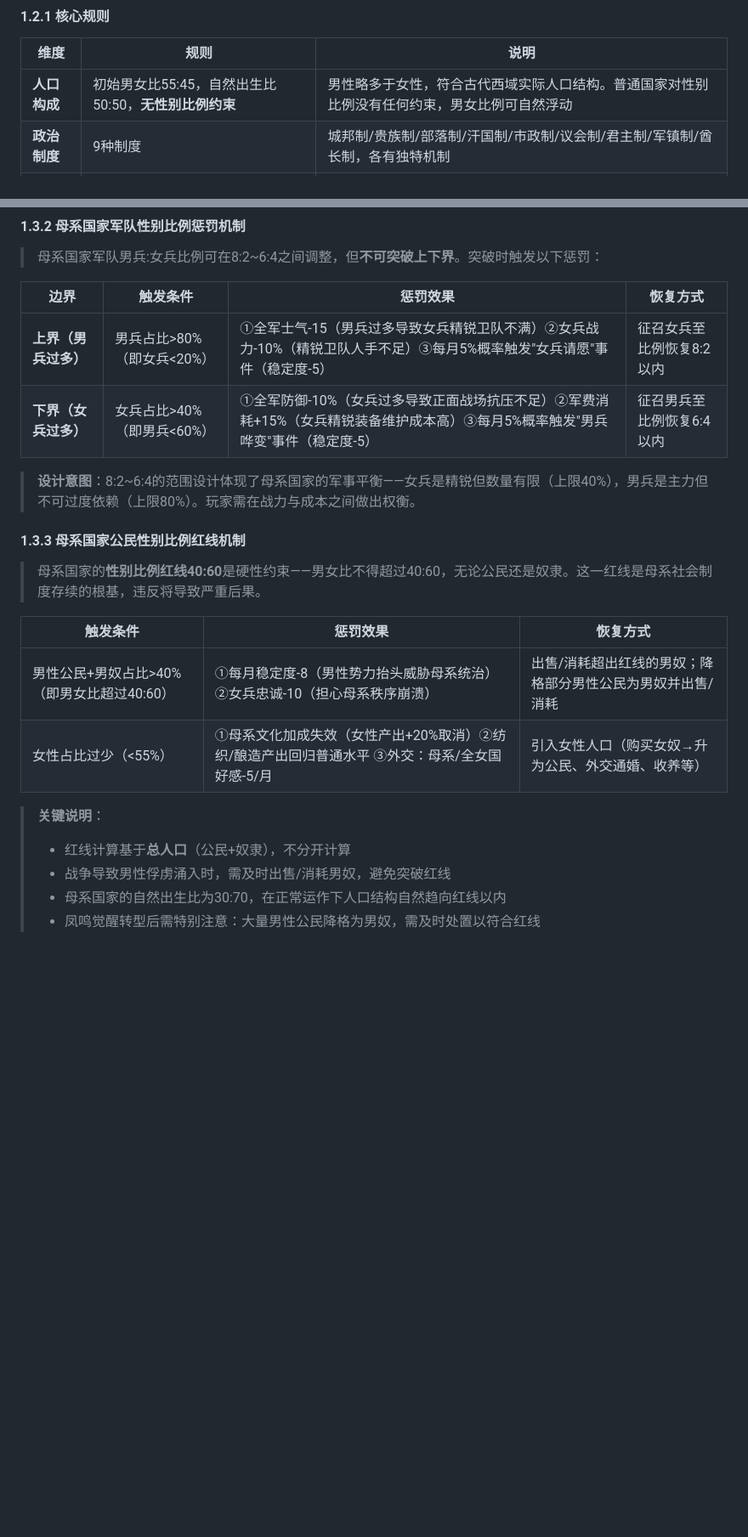
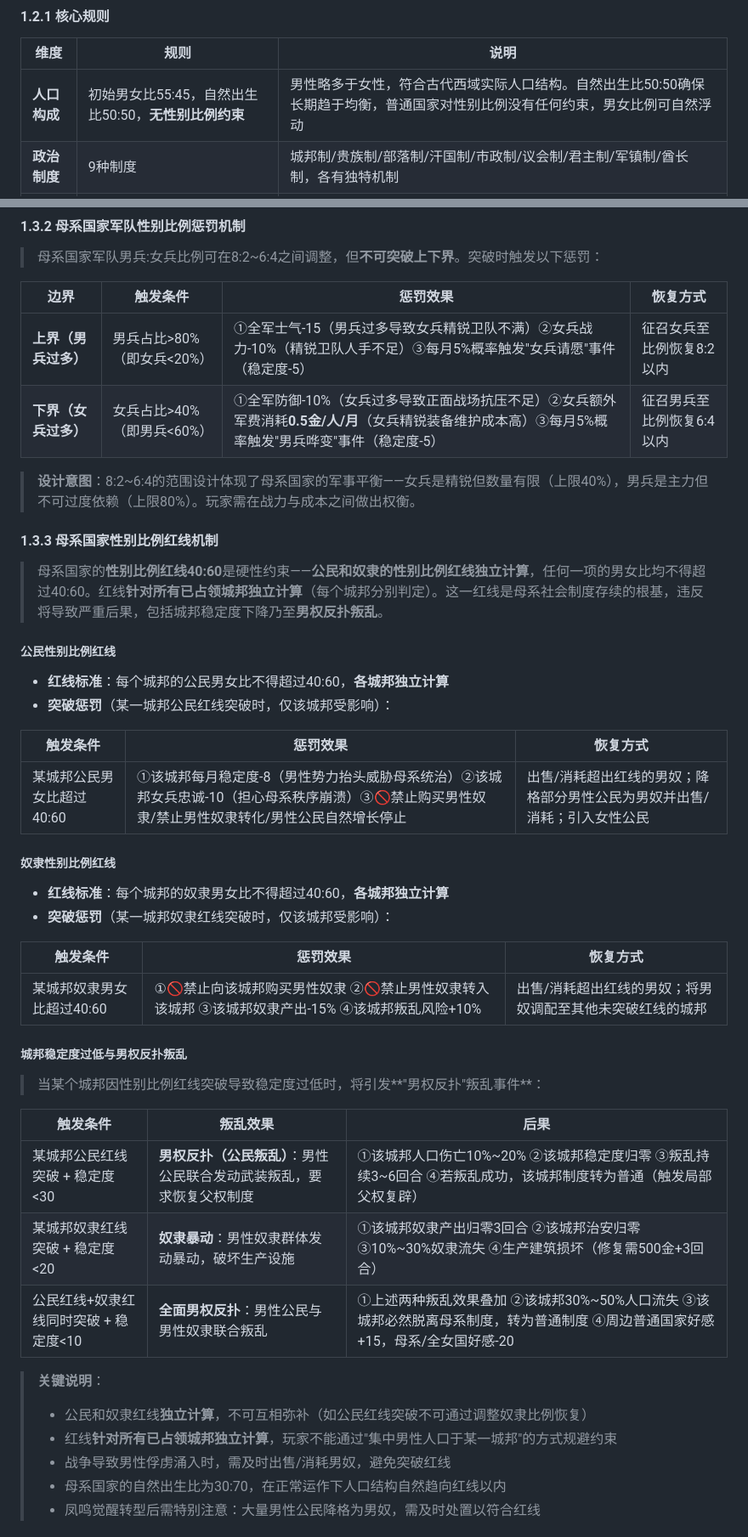
Before and after one commit to king3366ster/silk-road-chronicles, a Markdown page: story/04-制度.md, 2 parts joined by grey strips. Shown at 85% size. Drawn GitHub-style; blank space fills up the shorter version.

```diff
--- a/story/04-制度.md
+++ b/story/04-制度.md
@@ -34,7 +34,7 @@
 
 | 维度 | 规则 | 说明 |
 |------|------|------|
-| **人口构成** | 初始男女比55:45，自然出生比50:50，**无性别比例约束** | 男性略多于女性，符合古代西域实际人口结构。普通国家对性别比例没有任何约束，男女比例可自然浮动 |
+| **人口构成** | 初始男女比55:45，自然出生比50:50，**无性别比例约束** | 男性略多于女性，符合古代西域实际人口结构。自然出生比50:50确保长期趋于均衡，普通国家对性别比例没有任何约束，男女比例可自然浮动 |
 | **政治制度** | 9种制度 | 城邦制/贵族制/部落制/汗国制/市政制/议会制/君主制/军镇制/酋长制，各有独特机制 |
 | **经济模式** | 5种模式 | 商会经济/行会经济/牧场经济/庄园经济/屯田经济，决定税收和产业侧重 |
 | **军事风格** | 多样化 | 防御型/均衡型/骑兵为主/步兵为主/雇佣兵/游牧骑射等，依文明类型而定 |
@@ -85,21 +85,45 @@
 | 边界 | 触发条件 | 惩罚效果 | 恢复方式 |
 |------|----------|----------|----------|
 | **上界（男兵过多）** | 男兵占比>80%（即女兵<20%） | ①全军士气-15（男兵过多导致女兵精锐卫队不满）②女兵战力-10%（精锐卫队人手不足）③每月5%概率触发"女兵请愿"事件（稳定度-5） | 征召女兵至比例恢复8:2以内 |
-| **下界（女兵过多）** | 女兵占比>40%（即男兵<60%） | ①全军防御-10%（女兵过多导致正面战场抗压不足）②军费消耗+15%（女兵精锐装备维护成本高）③每月5%概率触发"男兵哗变"事件（稳定度-5） | 征召男兵至比例恢复6:4以内 |
+| **下界（女兵过多）** | 女兵占比>40%（即男兵<60%） | ①全军防御-10%（女兵过多导致正面战场抗压不足）②女兵额外军费消耗**0.5金/人/月**（女兵精锐装备维护成本高）③每月5%概率触发"男兵哗变"事件（稳定度-5） | 征召男兵至比例恢复6:4以内 |
 
 > **设计意图**：8:2~6:4的范围设计体现了母系国家的军事平衡——女兵是精锐但数量有限（上限40%），男兵是主力但不可过度依赖（上限80%）。玩家需在战力与成本之间做出权衡。
 
-#### 1.3.3 母系国家公民性别比例红线机制
+#### 1.3.3 母系国家性别比例红线机制
 
-> 母系国家的**性别比例红线40:60**是硬性约束——男女比不得超过40:60，无论公民还是奴隶。这一红线是母系社会制度存续的根基，违反将导致严重后果。
+> 母系国家的**性别比例红线40:60**是硬性约束——**公民和奴隶的性别比例红线独立计算**，任何一项的男女比均不得超过40:60。红线**针对所有已占领城邦独立计算**（每个城邦分别判定）。这一红线是母系社会制度存续的根基，违反将导致严重后果，包括城邦稳定度下降乃至**男权反扑叛乱**。
+
+##### 公民性别比例红线
+
+- **红线标准**：每个城邦的公民男女比不得超过40:60，**各城邦独立计算**
+- **突破惩罚**（某一城邦公民红线突破时，仅该城邦受影响）：
 
 | 触发条件 | 惩罚效果 | 恢复方式 |
 |----------|----------|----------|
-| 男性公民+男奴占比>40%（即男女比超过40:60） | ①每月稳定度-8（男性势力抬头威胁母系统治）②女兵忠诚-10（担心母系秩序崩溃） | 出售/消耗超出红线的男奴；降格部分男性公民为男奴并出售/消耗 |
-| 女性占比过少（<55%） | ①母系文化加成失效（女性产出+20%取消）②纺织/酿造产出回归普通水平 ③外交：母系/全女国好感-5/月 | 引入女性人口（购买女奴→升为公民、外交通婚、收养等） |
+| 某城邦公民男女比超过40:60 | ①该城邦每月稳定度-8（男性势力抬头威胁母系统治）②该城邦女兵忠诚-10（担心母系秩序崩溃）③🚫禁止购买男性奴隶/禁止男性奴隶转化/男性公民自然增长停止 | 出售/消耗超出红线的男奴；降格部分男性公民为男奴并出售/消耗；引入女性公民 |
+
+##### 奴隶性别比例红线
+
+- **红线标准**：每个城邦的奴隶男女比不得超过40:60，**各城邦独立计算**
+- **突破惩罚**（某一城邦奴隶红线突破时，仅该城邦受影响）：
+
+| 触发条件 | 惩罚效果 | 恢复方式 |
+|----------|----------|----------|
+| 某城邦奴隶男女比超过40:60 | ①🚫禁止向该城邦购买男性奴隶 ②🚫禁止男性奴隶转入该城邦 ③该城邦奴隶产出-15% ④该城邦叛乱风险+10% | 出售/消耗超出红线的男奴；将男奴调配至其他未突破红线的城邦 |
+
+##### 城邦稳定度过低与男权反扑叛乱
+
+> 当某个城邦因性别比例红线突破导致稳定度过低时，将引发**"男权反扑"叛乱事件**：
+
+| 触发条件 | 叛乱效果 | 后果 |
+|----------|----------|------|
+| 某城邦公民红线突破 + 稳定度<30 | **男权反扑（公民叛乱）**：男性公民联合发动武装叛乱，要求恢复父权制度 | ①该城邦人口伤亡10%~20% ②该城邦稳定度归零 ③叛乱持续3~6回合 ④若叛乱成功，该城邦制度转为普通（触发局部父权复辟） |
+| 某城邦奴隶红线突破 + 稳定度<20 | **奴隶暴动**：男性奴隶群体发动暴动，破坏生产设施 | ①该城邦奴隶产出归零3回合 ②该城邦治安归零 ③10%~30%奴隶流失 ④生产建筑损坏（修复需500金+3回合） |
+| 公民红线+奴隶红线同时突破 + 稳定度<10 | **全面男权反扑**：男性公民与男性奴隶联合叛乱 | ①上述两种叛乱效果叠加 ②该城邦30%~50%人口流失 ③该城邦必然脱离母系制度，转为普通制度 ④周边普通国家好感+15，母系/全女国好感-20 |
 
 > **关键说明**：
-> - 红线计算基于**总人口**（公民+奴隶），不分开计算
+> - 公民和奴隶红线**独立计算**，不可互相弥补（如公民红线突破不可通过调整奴隶比例恢复）
+> - 红线**针对所有已占领城邦独立计算**，玩家不能通过"集中男性人口于某一城邦"的方式规避约束
 > - 战争导致男性俘虏涌入时，需及时出售/消耗男奴，避免突破红线
 > - 母系国家的自然出生比为30:70，在正常运作下人口结构自然趋向红线以内
 > - 凤鸣觉醒转型后需特别注意：大量男性公民降格为男奴，需及时处置以符合红线
```
Also changed, not shown: other parts of story/04-制度.md (+7 -7 lines), story/01-世界观.md (+4 -4 lines), story/05-人口.md (+37 -12 lines).
